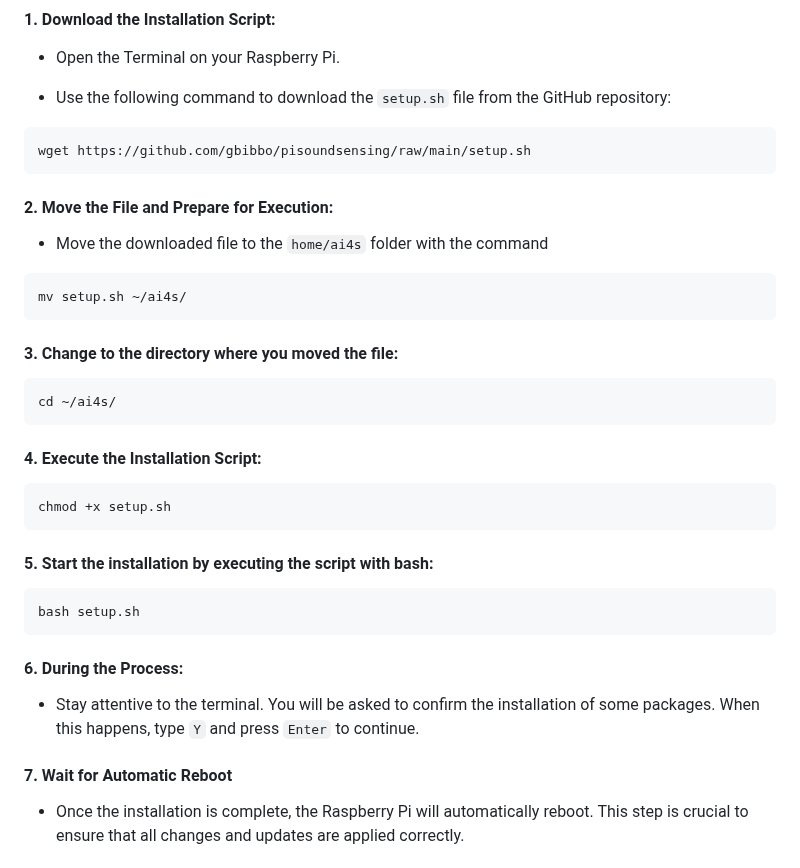
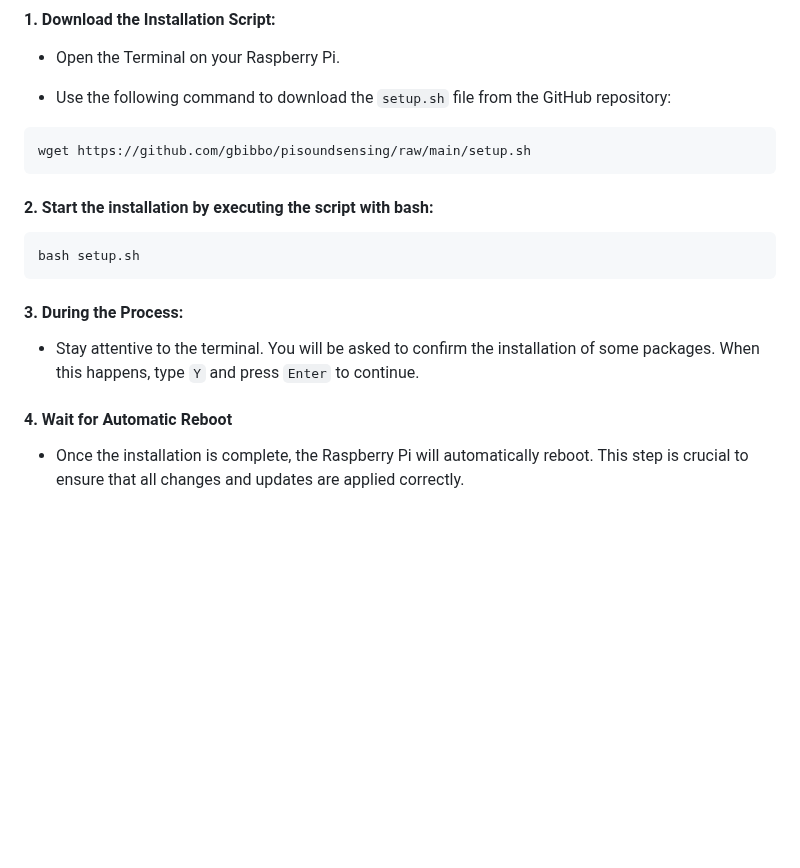
Before and after one commit to gbibbo/pisoundsensing, a Markdown page: README.md, the part around the change. Rendered like a GitHub page; blank space fills up the shorter version.

````diff
--- a/README.md
+++ b/README.md
@@ -124,34 +124,15 @@ Paper: https://arxiv.org/abs/2306.09106
 wget https://github.com/gbibbo/pisoundsensing/raw/main/setup.sh
 ```
 
-
-#### 2. Move the File and Prepare for Execution:
-
-* Move the downloaded file to the `home/ai4s` folder with the command
-```bash
-mv setup.sh ~/ai4s/
-```
-
-
-#### 3. Change to the directory where you moved the file:
-```bash
-cd ~/ai4s/
-```
-
-
-#### 4. Execute the Installation Script:
-```bash
-chmod +x setup.sh
-```
-#### 5. Start the installation by executing the script with bash:
+#### 2. Start the installation by executing the script with bash:
 ```bash
 bash setup.sh
 ```
-#### 6. During the Process:
+#### 3. During the Process:
 
 * Stay attentive to the terminal. You will be asked to confirm the installation of some packages. When this happens, type `Y` and press `Enter` to continue.
 
-#### 7. Wait for Automatic Reboot
+#### 4. Wait for Automatic Reboot
 
 * Once the installation is complete, the Raspberry Pi will automatically reboot. This step is crucial to ensure that all changes and updates are applied correctly.
 
````
